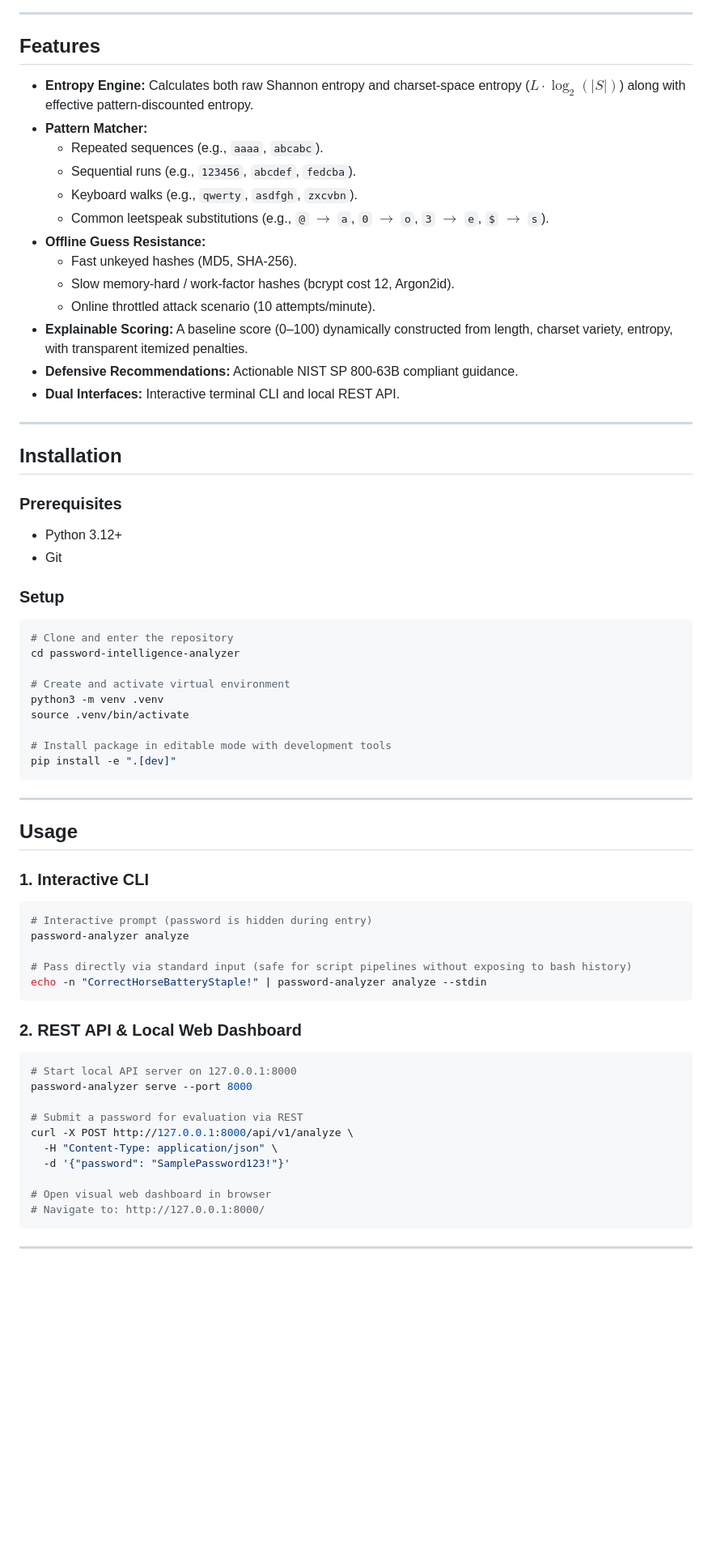
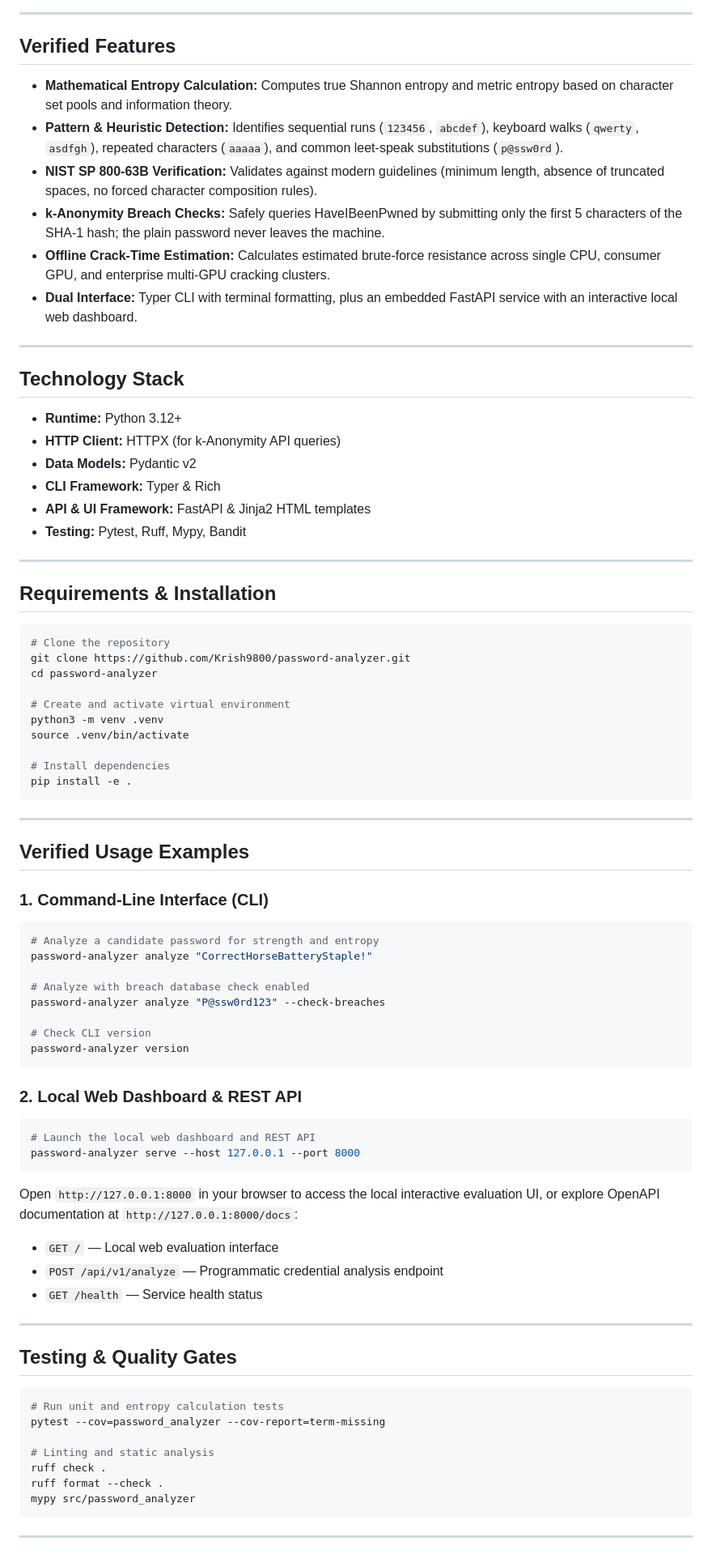
Before and after one commit to Krish9800/password-analyzer, a Markdown page: README.md, the part around one of its changes. Shown at 81% size. Drawn GitHub-style; blank space fills up the shorter version.

Commit message:
docs: comprehensive technical README refresh and architecture documentation

````diff
--- a/README.md
+++ b/README.md
@@ -59,68 +58,84 @@ password-intelligence-analyzer/
 
 ---
 
-## Features
+## Verified Features
 
-- **Entropy Engine:** Calculates both raw Shannon entropy and charset-space entropy ($L \cdot \log_2(|S|)$) along with effective pattern-discounted entropy.
-- **Pattern Matcher:**
-  - Repeated sequences (e.g., `aaaa`, `abcabc`).
-  - Sequential runs (e.g., `123456`, `abcdef`, `fedcba`).
-  - Keyboard walks (e.g., `qwerty`, `asdfgh`, `zxcvbn`).
-  - Common leetspeak substitutions (e.g., `@` $\to$ `a`, `0` $\to$ `o`, `3` $\to$ `e`, `$` $\to$ `s`).
-- **Offline Guess Resistance:**
-  - Fast unkeyed hashes (MD5, SHA-256).
-  - Slow memory-hard / work-factor hashes (bcrypt cost 12, Argon2id).
-  - Online throttled attack scenario (10 attempts/minute).
-- **Explainable Scoring:** A baseline score (0–100) dynamically constructed from length, charset variety, entropy, with transparent itemized penalties.
-- **Defensive Recommendations:** Actionable NIST SP 800-63B compliant guidance.
-- **Dual Interfaces:** Interactive terminal CLI and local REST API.
+- **Mathematical Entropy Calculation:** Computes true Shannon entropy and metric entropy based on character set pools and information theory.
+- **Pattern & Heuristic Detection:** Identifies sequential runs (`123456`, `abcdef`), keyboard walks (`qwerty`, `asdfgh`), repeated characters (`aaaaa`), and common leet-speak substitutions (`p@ssw0rd`).
+- **NIST SP 800-63B Verification:** Validates against modern guidelines (minimum length, absence of truncated spaces, no forced character composition rules).
+- **k-Anonymity Breach Checks:** Safely queries HaveIBeenPwned by submitting only the first 5 characters of the SHA-1 hash; the plain password never leaves the machine.
+- **Offline Crack-Time Estimation:** Calculates estimated brute-force resistance across single CPU, consumer GPU, and enterprise multi-GPU cracking clusters.
+- **Dual Interface:** Typer CLI with terminal formatting, plus an embedded FastAPI service with an interactive local web dashboard.
 
 ---
 
-## Installation
+## Technology Stack
 
-### Prerequisites
-- Python 3.12+
-- Git
+- **Runtime:** Python 3.12+
+- **HTTP Client:** HTTPX (for k-Anonymity API queries)
+- **Data Models:** Pydantic v2
+- **CLI Framework:** Typer & Rich
+- **API & UI Framework:** FastAPI & Jinja2 HTML templates
+- **Testing:** Pytest, Ruff, Mypy, Bandit
 
-### Setup
+---
+
+## Requirements & Installation
+
 ```bash
-# Clone and enter the repository
-cd password-intelligence-analyzer
+# Clone the repository
+git clone https://github.com/Krish9800/password-analyzer.git
+cd password-analyzer
 
 # Create and activate virtual environment
 python3 -m venv .venv
 source .venv/bin/activate
 
-# Install package in editable mode with development tools
-pip install -e ".[dev]"
+# Install dependencies
+pip install -e .
 ```
 
 ---
 
-## Usage
+## Verified Usage Examples
 
-### 1. Interactive CLI
+### 1. Command-Line Interface (CLI)
+
 ```bash
-# Interactive prompt (password is hidden during entry)
-password-analyzer analyze
+# Analyze a candidate password for strength and entropy
+password-analyzer analyze "CorrectHorseBatteryStaple!"
 
-# Pass directly via standard input (safe for script pipelines without exposing to bash history)
-echo -n "CorrectHorseBatteryStaple!" | password-analyzer analyze --stdin
+# Analyze with breach database check enabled
+password-analyzer analyze "P@ssw0rd123" --check-breaches
+
+# Check CLI version
+password-analyzer version
 ```
 
-### 2. REST API & Local Web Dashboard
+### 2. Local Web Dashboard & REST API
+
 ```bash
-# Start local API server on 127.0.0.1:8000
-password-analyzer serve --port 8000
+# Launch the local web dashboard and REST API
+password-analyzer serve --host 127.0.0.1 --port 8000
+```
 
-# Submit a password for evaluation via REST
-curl -X POST http://127.0.0.1:8000/api/v1/analyze \
-  -H "Content-Type: application/json" \
-  -d '{"password": "SamplePassword123!"}'
+Open `http://127.0.0.1:8000` in your browser to access the local interactive evaluation UI, or explore OpenAPI documentation at `http://127.0.0.1:8000/docs`:
+- `GET /` — Local web evaluation interface
+- `POST /api/v1/analyze` — Programmatic credential analysis endpoint
+- `GET /health` — Service health status
 
-# Open visual web dashboard in browser
-# Navigate to: http://127.0.0.1:8000/
+---
+
+## Testing & Quality Gates
+
+```bash
+# Run unit and entropy calculation tests
+pytest --cov=password_analyzer --cov-report=term-missing
+
+# Linting and static analysis
+ruff check .
+ruff format --check .
+mypy src/password_analyzer
 ```
 
 ---
````
Also changed, not shown: other parts of README.md (+53 -109 lines).
